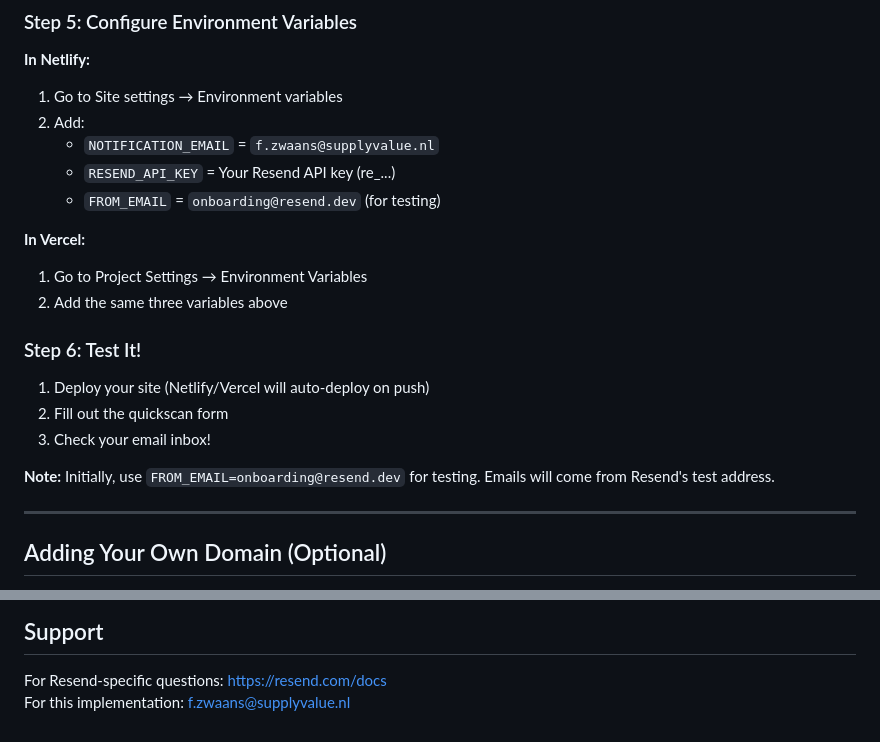
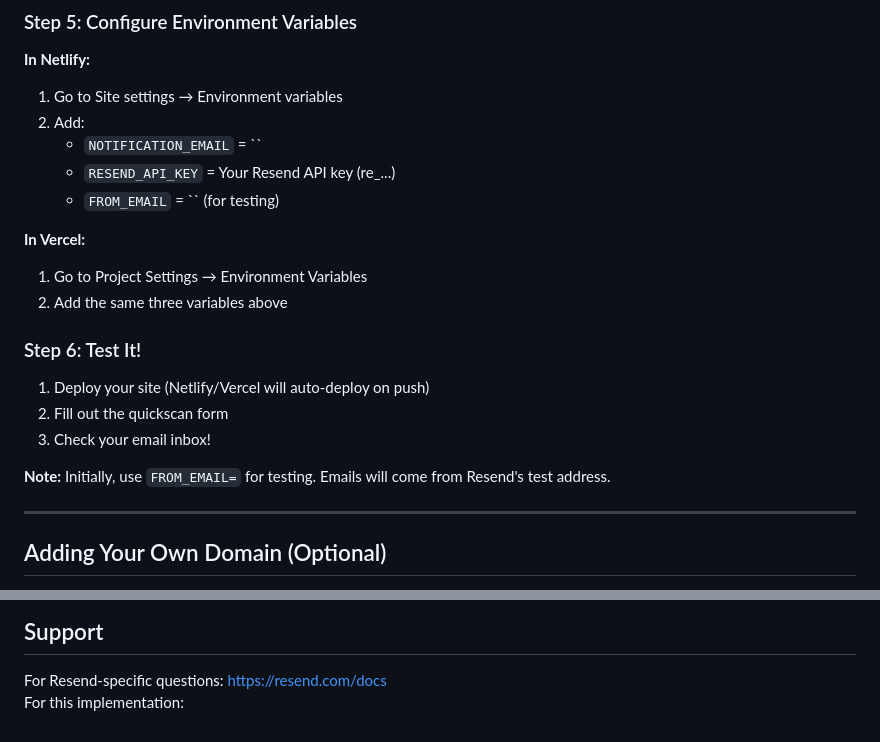
Before and after one commit to LinkedFen/quickscan, a Markdown page: RESEND_SETUP.md, 2 parts joined by grey strips. Rendered like a GitHub page.

```diff
--- a/RESEND_SETUP.md
+++ b/RESEND_SETUP.md
@@ -64,9 +64,9 @@ Commit and push the changes.
 **In Netlify:**
 1. Go to Site settings → Environment variables
 2. Add:
-   - `NOTIFICATION_EMAIL` = `f.zwaans@supplyvalue.nl`
+   - `NOTIFICATION_EMAIL` = ``
    - `RESEND_API_KEY` = Your Resend API key (re_...)
-   - `FROM_EMAIL` = `onboarding@resend.dev` (for testing)
+   - `FROM_EMAIL` = `` (for testing)
 
 **In Vercel:**
 1. Go to Project Settings → Environment Variables
@@ -78,7 +78,7 @@ Commit and push the changes.
 2. Fill out the quickscan form
 3. Check your email inbox!
 
-**Note:** Initially, use `FROM_EMAIL=onboarding@resend.dev` for testing. Emails will come from Resend's test address.
+**Note:** Initially, use `FROM_EMAIL=` for testing. Emails will come from Resend's test address.
 
 ---
 
@@ -185,4 +185,4 @@ If Resend doesn't work for you either, here are more options:
 ## Support
 
 For Resend-specific questions: https://resend.com/docs
-For this implementation: f.zwaans@supplyvalue.nl
+For this implementation:
```
